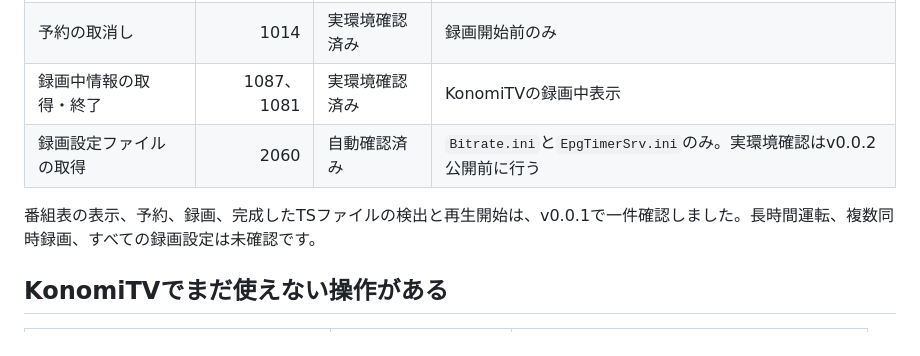
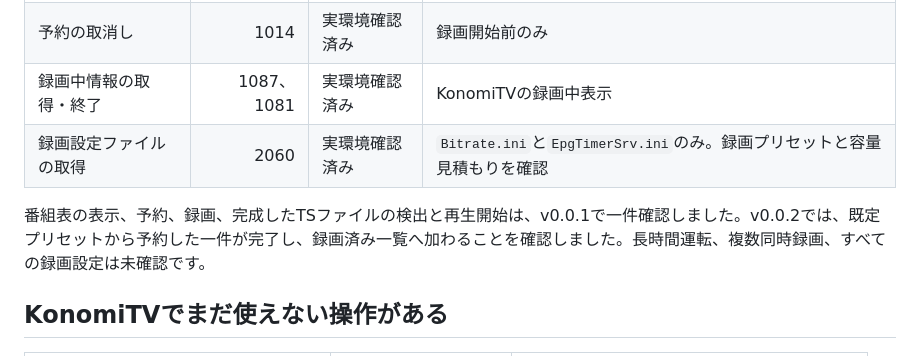
Before and after one commit to g0ooo0gle/sazanami-dvr, a Markdown page: docs/compatibility.md, the part around the change. GitHub-like rendering.

Commit message:
docs: v0.0.2の実環境結果を反映

```diff
--- a/docs/compatibility.md
+++ b/docs/compatibility.md
@@ -17,9 +17,9 @@
 | 予約の変更 | 2015 | 実環境確認済み | 録画開始前の優先度など |
 | 予約の取消し | 1014 | 実環境確認済み | 録画開始前のみ |
 | 録画中情報の取得・終了 | 1087、1081 | 実環境確認済み | KonomiTVの録画中表示 |
-| 録画設定ファイルの取得 | 2060 | 自動確認済み | `Bitrate.ini`と`EpgTimerSrv.ini`のみ。実環境確認はv0.0.2公開前に行う |
+| 録画設定ファイルの取得 | 2060 | 実環境確認済み | `Bitrate.ini`と`EpgTimerSrv.ini`のみ。録画プリセットと容量見積もりを確認 |
 
-番組表の表示、予約、録画、完成したTSファイルの検出と再生開始は、v0.0.1で一件確認しました。長時間運転、複数同時録画、すべての録画設定は未確認です。
+番組表の表示、予約、録画、完成したTSファイルの検出と再生開始は、v0.0.1で一件確認しました。v0.0.2では、既定プリセットから予約した一件が完了し、録画済み一覧へ加わることを確認しました。長時間運転、複数同時録画、すべての録画設定は未確認です。
 
 ## KonomiTVでまだ使えない操作がある
 
```
